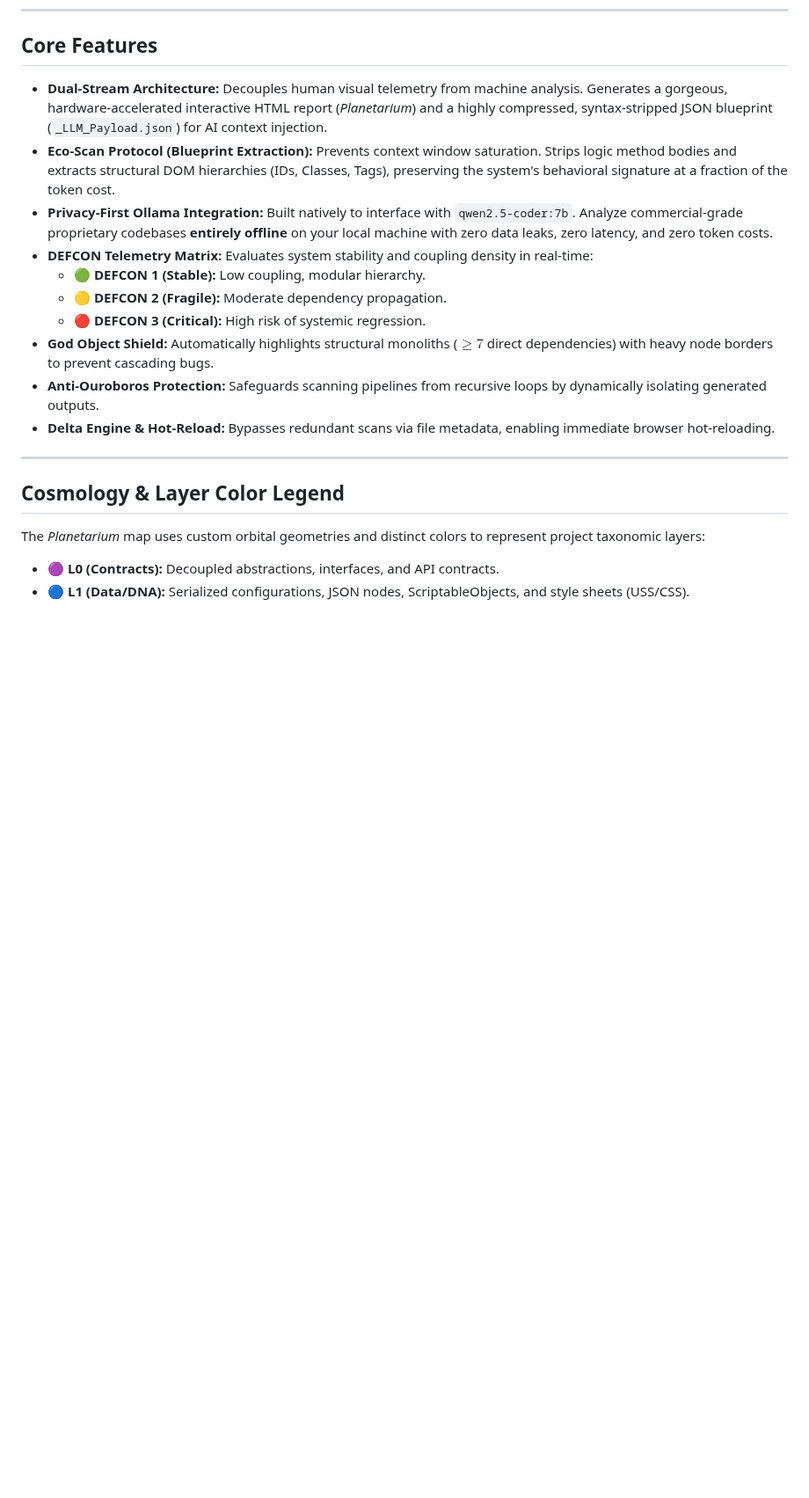
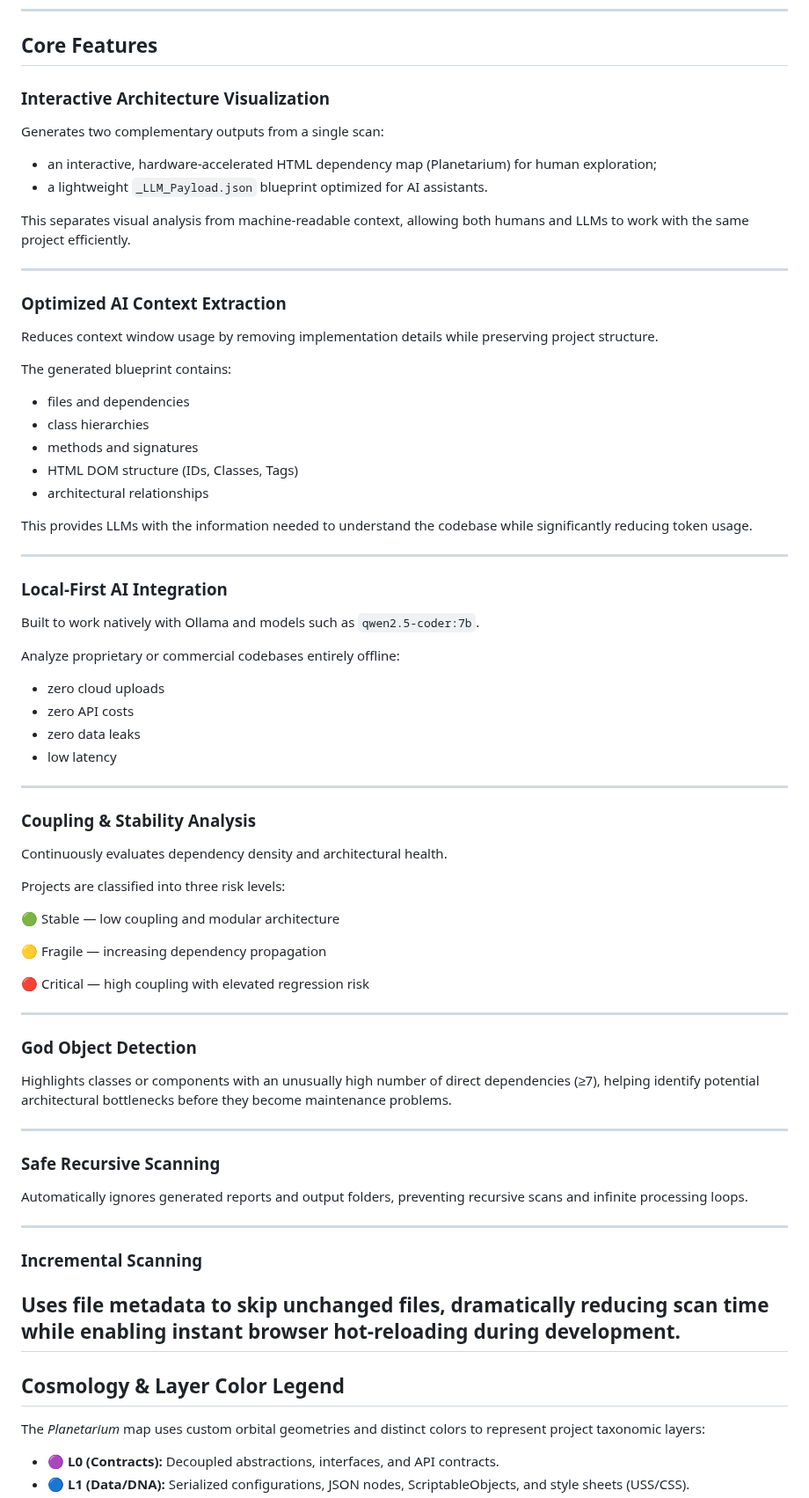
Before and after one commit to Panzadabira/AtlasCodex, a Markdown page: README.md, the part around the change. Shown at 88% size. GitHub-like rendering; blank space fills up the shorter version.

Commit message:
Expand README with new features and descriptions
Added sections on Interactive Architecture Visualization, Optimized AI Context Extraction, Local-First AI Integration, Coupling & Stability Analysis, God Object Detection, Safe Recursive Scanning, and Incremental Scanning to enhance documentation.

```diff
--- a/README.md
+++ b/README.md
@@ -28,17 +28,65 @@ This project is a labor of love and a testament to the power of open-source coll
 
 ## Core Features
 
-* **Dual-Stream Architecture:** Decouples human visual telemetry from machine analysis. Generates a gorgeous, hardware-accelerated interactive HTML report (*Planetarium*) and a highly compressed, syntax-stripped JSON blueprint (`_LLM_Payload.json`) for AI context injection.
-* **Eco-Scan Protocol (Blueprint Extraction):** Prevents context window saturation. Strips logic method bodies and extracts structural DOM hierarchies (IDs, Classes, Tags), preserving the system's behavioral signature at a fraction of the token cost.
-* **Privacy-First Ollama Integration:** Built natively to interface with `qwen2.5-coder:7b`. Analyze commercial-grade proprietary codebases **entirely offline** on your local machine with zero data leaks, zero latency, and zero token costs.
-* **DEFCON Telemetry Matrix:** Evaluates system stability and coupling density in real-time:
-  * 🟢 **DEFCON 1 (Stable):** Low coupling, modular hierarchy.
-  * 🟡 **DEFCON 2 (Fragile):** Moderate dependency propagation.
-  * 🔴 **DEFCON 3 (Critical):** High risk of systemic regression.
-* **God Object Shield:** Automatically highlights structural monoliths ($\ge 7$ direct dependencies) with heavy node borders to prevent cascading bugs.
-* **Anti-Ouroboros Protection:** Safeguards scanning pipelines from recursive loops by dynamically isolating generated outputs.
-* **Delta Engine & Hot-Reload:** Bypasses redundant scans via file metadata, enabling immediate browser hot-reloading.
+### Interactive Architecture Visualization
+Generates two complementary outputs from a single scan:
+- an interactive, hardware-accelerated HTML dependency map (Planetarium) for human exploration;
+- a lightweight `_LLM_Payload.json` blueprint optimized for AI assistants.
 
+This separates visual analysis from machine-readable context, allowing both humans and LLMs to work with the same project efficiently.
+
+---
+
+### Optimized AI Context Extraction
+Reduces context window usage by removing implementation details while preserving project structure.
+
+The generated blueprint contains:
+- files and dependencies
+- class hierarchies
+- methods and signatures
+- HTML DOM structure (IDs, Classes, Tags)
+- architectural relationships
+
+This provides LLMs with the information needed to understand the codebase while significantly reducing token usage.
+
+---
+
+### Local-First AI Integration
+Built to work natively with Ollama and models such as `qwen2.5-coder:7b`.
+
+Analyze proprietary or commercial codebases entirely offline:
+- zero cloud uploads
+- zero API costs
+- zero data leaks
+- low latency
+
+---
+
+### Coupling & Stability Analysis
+Continuously evaluates dependency density and architectural health.
+
+Projects are classified into three risk levels:
+
+🟢 Stable — low coupling and modular architecture
+
+🟡 Fragile — increasing dependency propagation
+
+🔴 Critical — high coupling with elevated regression risk
+
+---
+
+### God Object Detection
+Highlights classes or components with an unusually high number of direct dependencies (≥7), helping identify potential architectural bottlenecks before they become maintenance problems.
+
+---
+
+### Safe Recursive Scanning
+Automatically ignores generated reports and output folders, preventing recursive scans and infinite processing loops.
+
+---
+
+### Incremental Scanning
+Uses file metadata to skip unchanged files, dramatically reducing scan time while enabling instant browser hot-reloading during development.
 ---
 
 ## Cosmology & Layer Color Legend
```
